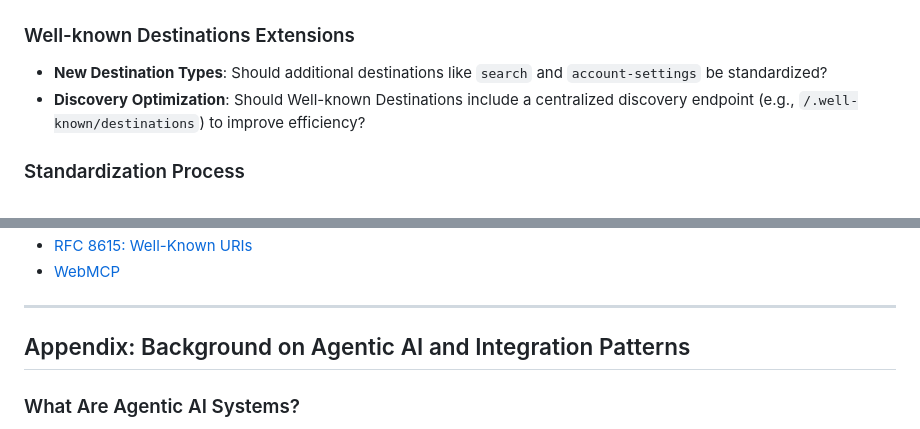
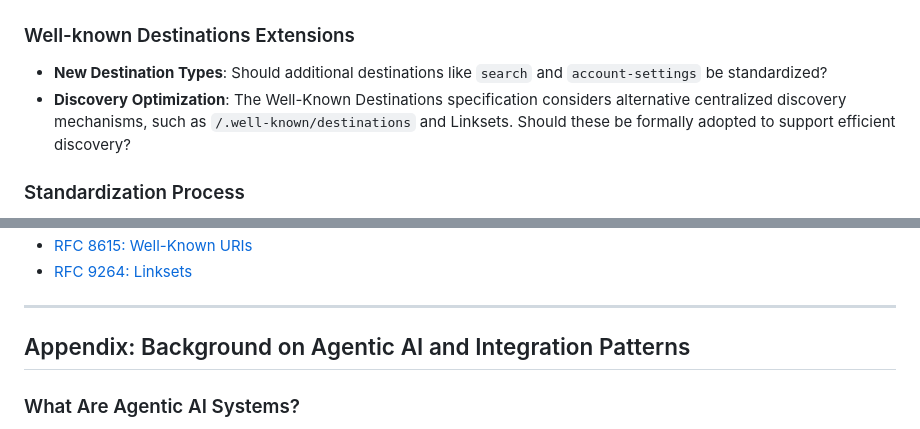
Before and after one commit to w3c/adapt, a Markdown page: explainers/navigation-and-content-tools-for-agents-using-well-known-destinations.md, 2 parts joined by grey strips. Rendered like a GitHub page.

```diff
--- a/explainers/navigation-and-content-tools-for-agents-using-well-known-destinations.md
+++ b/explainers/navigation-and-content-tools-for-agents-using-well-known-destinations.md
@@ -186,7 +186,7 @@ These destination types address common accessibility and agentic AI use cases wh
 ### Well-known Destinations Extensions
 
 * **New Destination Types**: Should additional destinations like `search` and `account-settings` be standardized?
-* **Discovery Optimization**: Should Well-known Destinations include a centralized discovery endpoint (e.g., `/.well-known/destinations`) to improve efficiency?
+* **Discovery Optimization**: The Well-Known Destinations specification considers alternative centralized discovery mechanisms, such as `/.well-known/destinations` and Linksets. Should these be formally adopted to support efficient discovery?
 
 ### Standardization Process
 
@@ -201,5 +202,5 @@ These destination types address common accessibility and agentic AI use cases wh
 * [RFC 8615: Well-Known URIs](https://datatracker.ietf.org/doc/html/rfc8615)
-* [WebMCP](https://github.com/webmachinelearning/webmcp)
+* [RFC 9264: Linksets](https://www.rfc-editor.org/rfc/rfc9264)
 
 ---
 
```
Also changed, not shown: other parts of explainers/navigation-and-content-tools-for-agents-using-well-known-destinations.md (+1 -0 lines).
